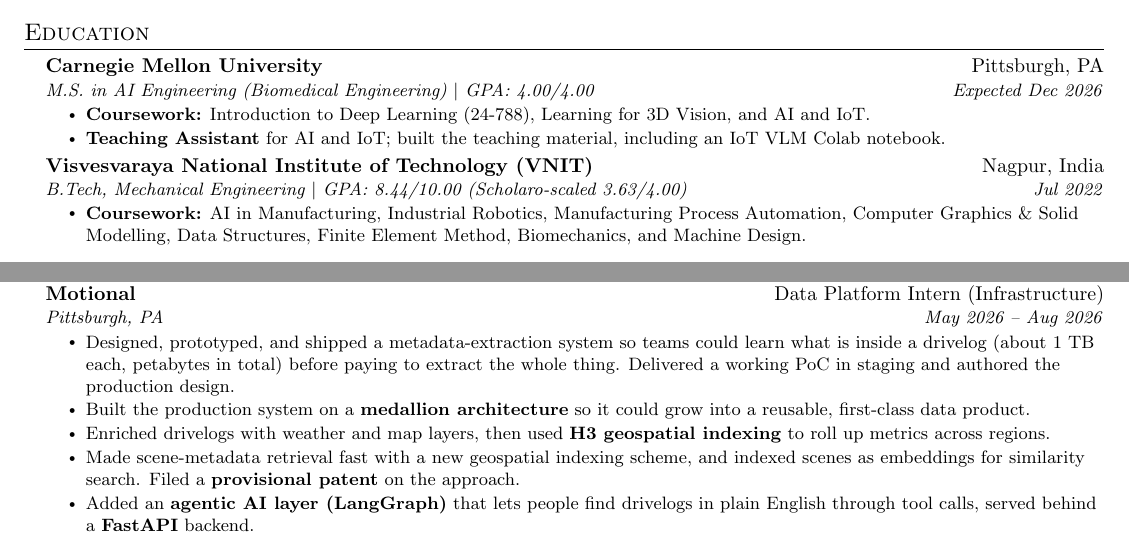
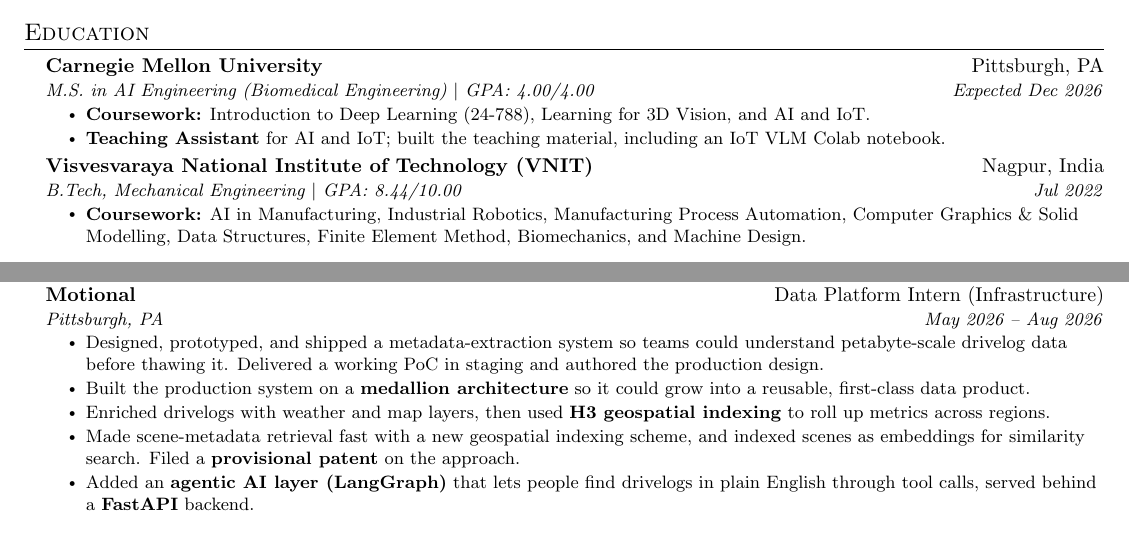
Before and after one commit to CosmoBean/resume-minimal, a LaTeX CV (cv.tex): two parts of page 1 of 3, joined at a grey line, cut so that both start at the same text. Compiled offline with pdfLaTeX.

Commit message:
refine: drop Scholaro GPA; Motional wording to petabyte-scale/thaw

```diff
--- a/cv.tex
+++ b/cv.tex
@@ -105,7 +105,7 @@
       \resumeItemListEnd
     \resumeSubheading
       {Visvesvaraya National Institute of Technology (VNIT)}{Nagpur, India}
-      {B.Tech, Mechanical Engineering $|$ GPA: 8.44/10.00 (Scholaro-scaled 3.63/4.00)}{Jul 2022}
+      {B.Tech, Mechanical Engineering $|$ GPA: 8.44/10.00}{Jul 2022}
       \resumeItemListStart
         \resumeItem{\textbf{Coursework:} AI in Manufacturing, Industrial Robotics, Manufacturing Process Automation, Computer Graphics \& Solid Modelling, Data Structures, Finite Element Method, Biomechanics, and Machine Design.}
       \resumeItemListEnd
@@ -133,7 +133,7 @@
       {Motional}{Data Platform Intern (Infrastructure)}
       {Pittsburgh, PA}{May 2026 -- Aug 2026}
       \resumeItemListStart
-        \resumeItem{Designed, prototyped, and shipped a metadata-extraction system so teams could learn what is inside a drivelog (about 1~TB each, petabytes in total) before paying to extract the whole thing. Delivered a working PoC in staging and authored the production design.}
+        \resumeItem{Designed, prototyped, and shipped a metadata-extraction system so teams could understand petabyte-scale drivelog data before thawing it. Delivered a working PoC in staging and authored the production design.}
         \resumeItem{Built the production system on a \textbf{medallion architecture} so it could grow into a reusable, first-class data product.}
         \resumeItem{Enriched drivelogs with weather and map layers, then used \textbf{H3 geospatial indexing} to roll up metrics across regions.}
         \resumeItem{Made scene-metadata retrieval fast with a new geospatial indexing scheme, and indexed scenes as embeddings for similarity search. Filed a \textbf{provisional patent} on the approach.}
```
Also changed, not shown: pdf/cv.pdf.
